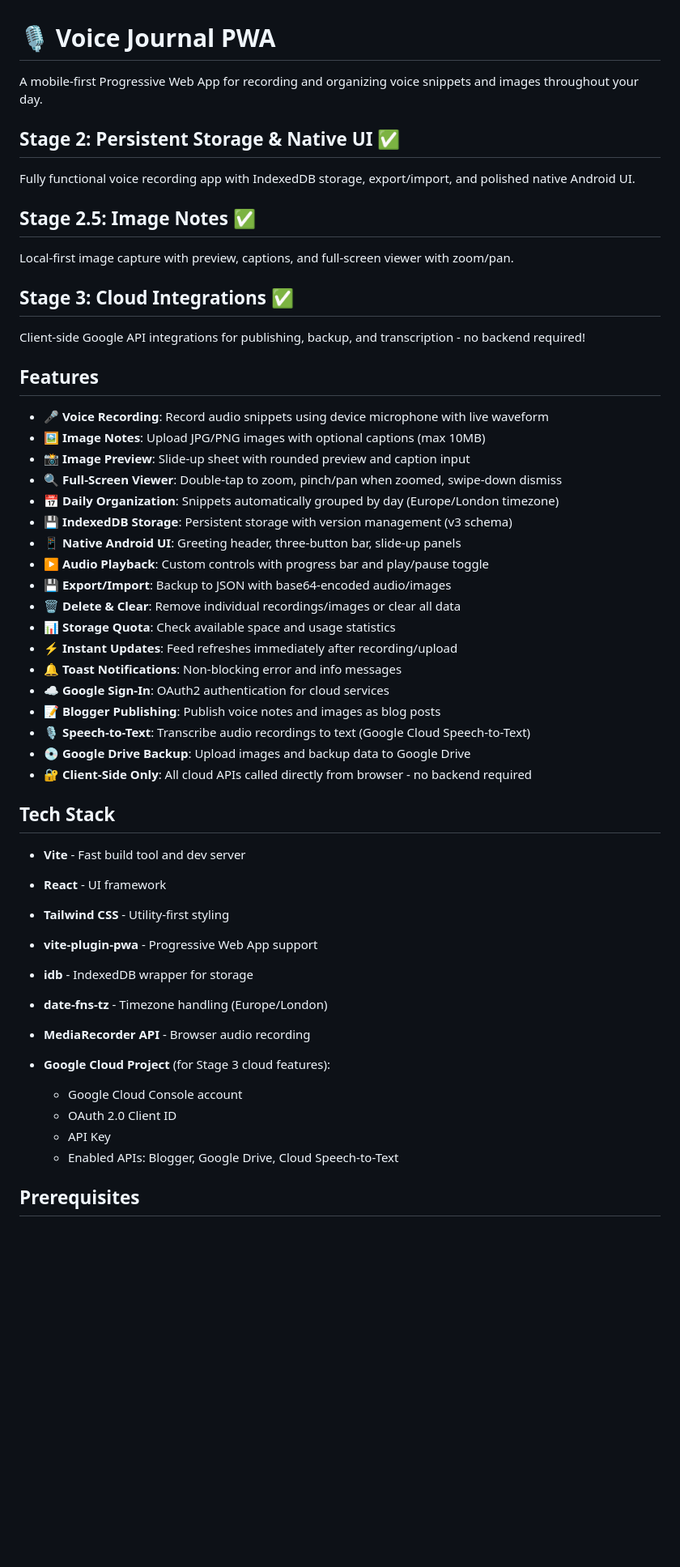
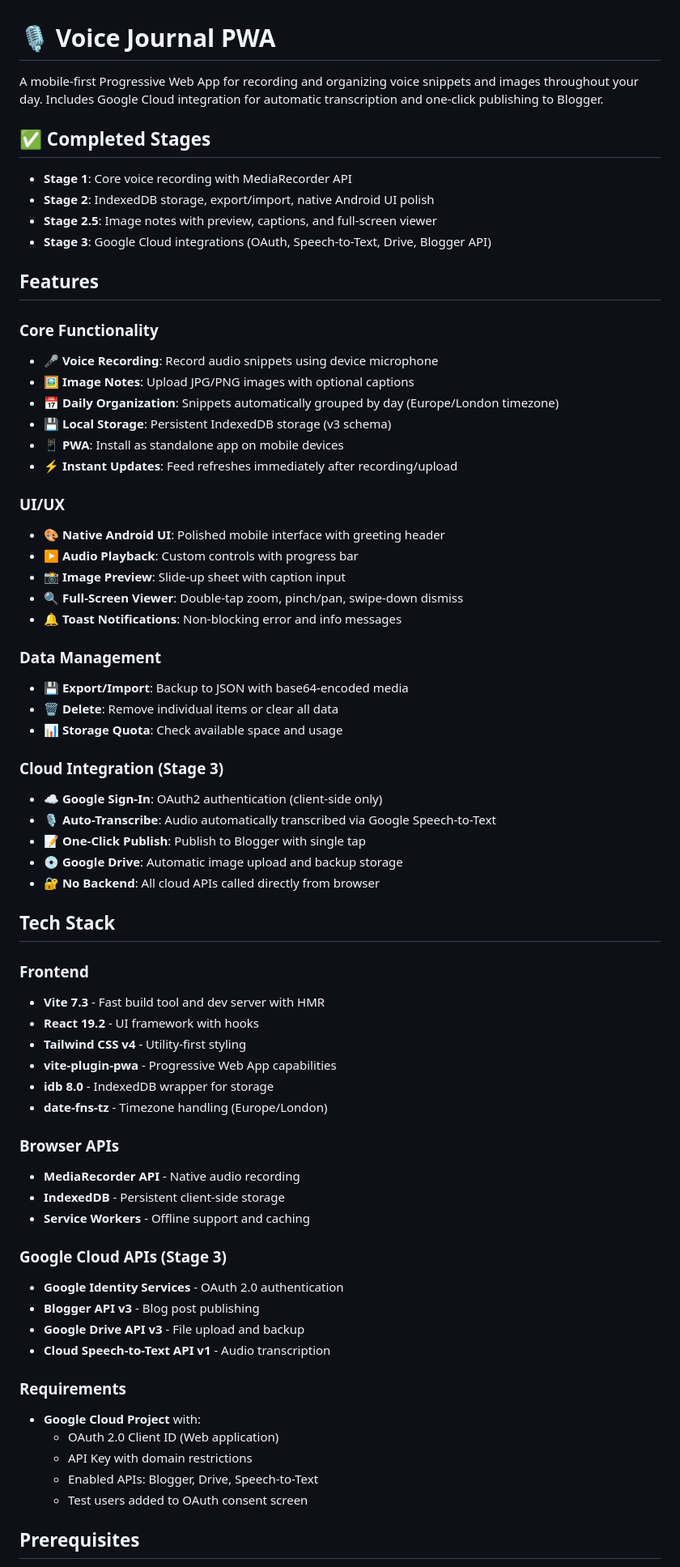
Before and after one commit to brianbees/blogger_app, a Markdown page: README.md, the part around one of its changes. Shown at 81% size. GitHub-like rendering; blank space fills up the shorter version.

Commit message:
Update README: Document Stage 3 completion, streamlined workflow, and PWA installation

```diff
--- a/README.md
+++ b/README.md
@@ -1,55 +1,70 @@
 # 🎙️ Voice Journal PWA
 
-A mobile-first Progressive Web App for recording and organizing voice snippets and images throughout your day.
+A mobile-first Progressive Web App for recording and organizing voice snippets and images throughout your day. Includes Google Cloud integration for automatic transcription and one-click publishing to Blogger.
 
-## Stage 2: Persistent Storage & Native UI ✅
+## ✅ Completed Stages
 
-Fully functional voice recording app with IndexedDB storage, export/import, and polished native Android UI.
-
-## Stage 2.5: Image Notes ✅
-
-Local-first image capture with preview, captions, and full-screen viewer with zoom/pan.
-
-## Stage 3: Cloud Integrations ✅
-
-Client-side Google API integrations for publishing, backup, and transcription - no backend required!
+- **Stage 1**: Core voice recording with MediaRecorder API
+- **Stage 2**: IndexedDB storage, export/import, native Android UI polish
+- **Stage 2.5**: Image notes with preview, captions, and full-screen viewer
+- **Stage 3**: Google Cloud integrations (OAuth, Speech-to-Text, Drive, Blogger API)
 
 ## Features
 
-- 🎤 **Voice Recording**: Record audio snippets using device microphone with live waveform
-- 🖼️ **Image Notes**: Upload JPG/PNG images with optional captions (max 10MB)
-- 📸 **Image Preview**: Slide-up sheet with rounded preview and caption input
-- 🔍 **Full-Screen Viewer**: Double-tap to zoom, pinch/pan when zoomed, swipe-down dismiss
+### Core Functionality
+- 🎤 **Voice Recording**: Record audio snippets using device microphone
+- 🖼️ **Image Notes**: Upload JPG/PNG images with optional captions
 - 📅 **Daily Organization**: Snippets automatically grouped by day (Europe/London timezone)
-- 💾 **IndexedDB Storage**: Persistent storage with version management (v3 schema)
-- 📱 **Native Android UI**: Greeting header, three-button bar, slide-up panels
-- ▶️ **Audio Playback**: Custom controls with progress bar and play/pause toggle
-- 💾 **Export/Import**: Backup to JSON with base64-encoded audio/images
-- 🗑️ **Delete & Clear**: Remove individual recordings/images or clear all data
-- 📊 **Storage Quota**: Check available space and usage statistics
+- 💾 **Local Storage**: Persistent IndexedDB storage (v3 schema)
+- 📱 **PWA**: Install as standalone app on mobile devices
 - ⚡ **Instant Updates**: Feed refreshes immediately after recording/upload
+
+### UI/UX
+- 🎨 **Native Android UI**: Polished mobile interface with greeting header
+- ▶️ **Audio Playback**: Custom controls with progress bar
+- 📸 **Image Preview**: Slide-up sheet with caption input
+- 🔍 **Full-Screen Viewer**: Double-tap zoom, pinch/pan, swipe-down dismiss
 - 🔔 **Toast Notifications**: Non-blocking error and info messages
-- ☁️ **Google Sign-In**: OAuth2 authentication for cloud services
-- 📝 **Blogger Publishing**: Publish voice notes and images as blog posts
-- 🎙️ **Speech-to-Text**: Transcribe audio recordings to text (Google Cloud Speech-to-Text)
-- 💿 **Google Drive Backup**: Upload images and backup data to Google Drive
-- 🔐 **Client-Side Only**: All cloud APIs called directly from browser - no backend required
+
+### Data Management
+- 💾 **Export/Import**: Backup to JSON with base64-encoded media
+- 🗑️ **Delete**: Remove individual items or clear all data
+- 📊 **Storage Quota**: Check available space and usage
+
+### Cloud Integration (Stage 3)
+- ☁️ **Google Sign-In**: OAuth2 authentication (client-side only)
+- 🎙️ **Auto-Transcribe**: Audio automatically transcribed via Google Speech-to-Text
+- 📝 **One-Click Publish**: Publish to Blogger with single tap
+- 💿 **Google Drive**: Automatic image upload and backup storage
+- 🔐 **No Backend**: All cloud APIs called directly from browser
 
 ## Tech Stack
 
-- **Vite** - Fast build tool and dev server
-- **React** - UI framework
-- **Tailwind CSS** - Utility-first styling
-- **vite-plugin-pwa** - Progressive Web App support
-- **idb** - IndexedDB wrapper for storage
+### Frontend
+- **Vite 7.3** - Fast build tool and dev server with HMR
+- **React 19.2** - UI framework with hooks
+- **Tailwind CSS v4** - Utility-first styling
+- **vite-plugin-pwa** - Progressive Web App capabilities
+- **idb 8.0** - IndexedDB wrapper for storage
 - **date-fns-tz** - Timezone handling (Europe/London)
-- **MediaRecorder API** - Browser audio recording
 
-- **Google Cloud Project** (for Stage 3 cloud features):
-  - Google Cloud Console account
-  - OAuth 2.0 Client ID
-  - API Key
-  - Enabled APIs: Blogger, Google Drive, Cloud Speech-to-Text
+### Browser APIs
+- **MediaRecorder API** - Native audio recording
+- **IndexedDB** - Persistent client-side storage
+- **Service Workers** - Offline support and caching
+
+### Google Cloud APIs (Stage 3)
+- **Google Identity Services** - OAuth 2.0 authentication
+- **Blogger API v3** - Blog post publishing
+- **Google Drive API v3** - File upload and backup
+- **Cloud Speech-to-Text API v1** - Audio transcription
+
+### Requirements
+- **Google Cloud Project** with:
+  - OAuth 2.0 Client ID (Web application)
+  - API Key with domain restrictions
+  - Enabled APIs: Blogger, Drive, Speech-to-Text
+  - Test users added to OAuth consent screen
 ## Prerequisites
 
 - Node.js 20+
```
Also changed, not shown: other parts of README.md (+84 -47 lines).
